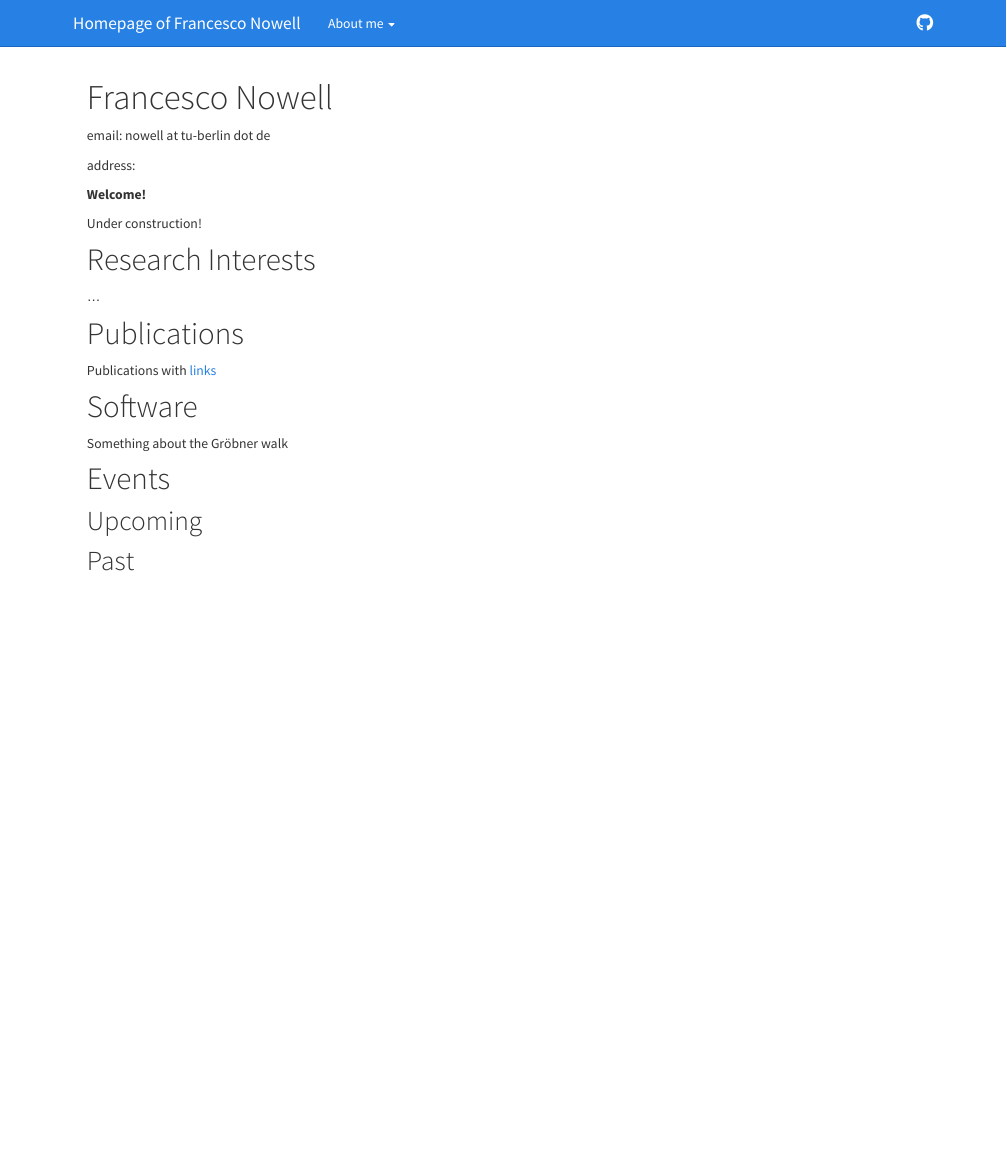
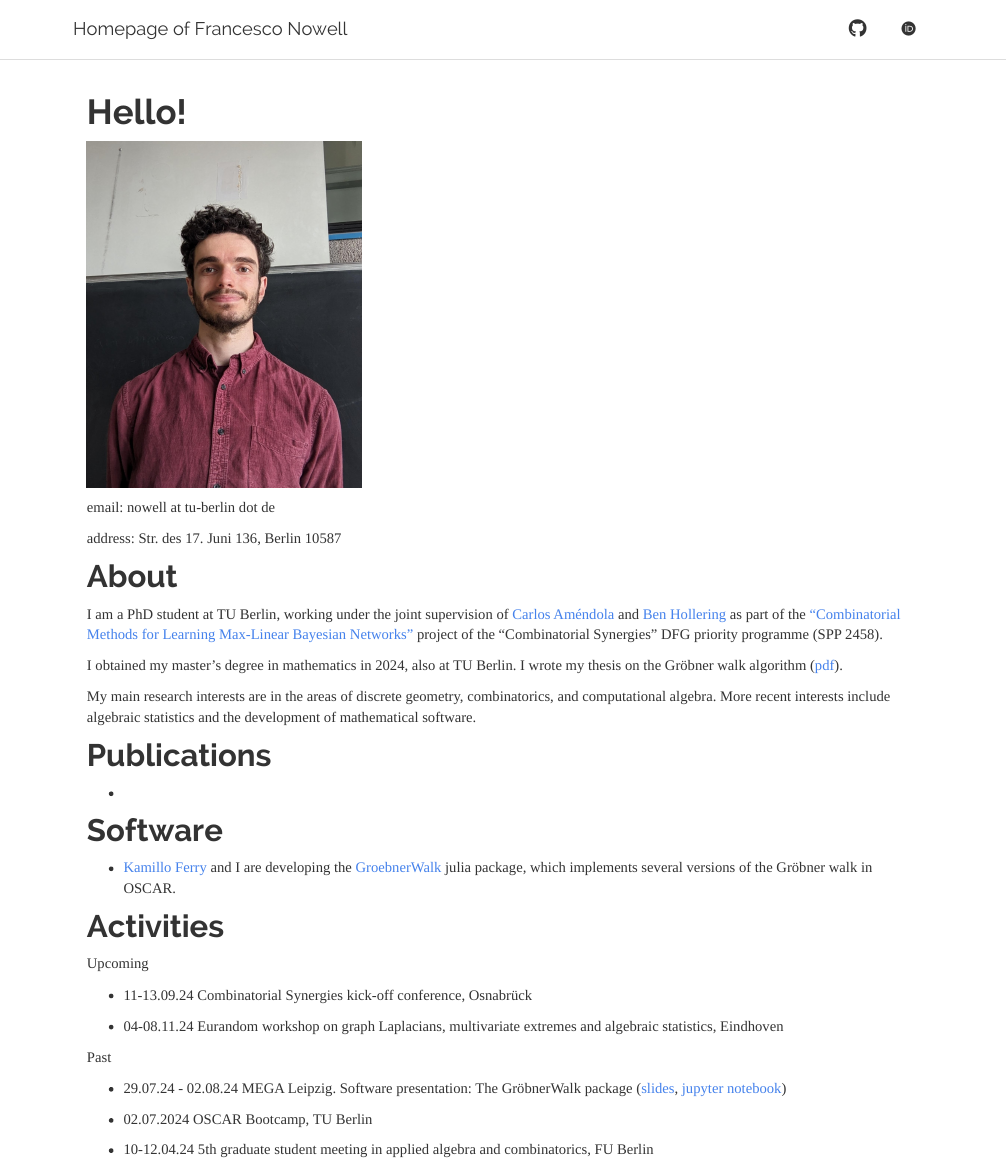
Before and after one commit to fpnowell/fpnowell.github.io, an R Markdown document (index.Rmd): the page in a window 1100 px wide, from its top. Rendered offline with R 4.5, knitr and Pandoc, with nearby package versions.

Commit message:
added links and files, changed theme

```diff
--- a/_navbar.yml
+++ b/_navbar.yml
@@ -1,11 +1,8 @@
 name: "Mywebsite"
 title: "Homepage of Francesco Nowell"
 type: inverse
-left:
-  - text: "About me"
-    menu:
-      - text: "Learn more about me"
-        href: ./aboutme.html
 right:
   - icon: fa-github fa-lg
-    href: https://github.com/Ortfs
+    href: https://github.com/fpnowell
+  - icon: fa-brands fa-orcid
+    href: https://orcid.org/0009-0005-0183-2225
--- a/_site.yml
+++ b/_site.yml
@@ -2,7 +2,7 @@ name: "My new website"
 output_dir: 'docs'
 output:
   html_document:
-    theme: cosmo
+    theme: readable
     highlight: zenburn
     toc: true
     toc_depth: 2
--- a/index.Rmd
+++ b/index.Rmd
@@ -1,36 +1,46 @@
 ---
-title: "Francesco Nowell"
+title: "Hello!"
 output:
   html_document:
     toc: FALSE
 ---
 
+<div>
+  <img style="vertical-align:middle" src="cvpic.jpg" width = "300">
+</div>
 
 
 email: nowell at tu-berlin dot de
 
-address:
+address: Str. des 17. Juni 136, Berlin 10587
 
 
-**Welcome!**
+# About
+I am a PhD student at TU Berlin, working under the joint supervision of [Carlos Améndola](https://luke-amendola.appspot.com/) and [Ben Hollering](https://sites.google.com/view/benhollering) as part of the ["Combinatorial Methods for Learning Max-Linear Bayesian Networks"](https://www.combinatorial-synergies.de/projects/?elem=Combinatorial-Methods-for-Learning-Max-Linear-Bayesian-Networks) project of the "Combinatorial Synergies" DFG priority programme (SPP 2458).
 
-Under construction!
+I obtained my master's degree in mathematics in 2024, also at TU Berlin. I wrote my thesis on the Gröbner walk algorithm ([pdf](nowell_master.pdf)).
 
-# Research Interests
-
-...
-
+My main research interests are in the areas of discrete geometry, combinatorics,  and computational algebra. More recent interests include algebraic statistics and the development of mathematical software.
 
 # Publications
 
-Publications with [links](https://arxiv.org)
+-
 
 # Software
+- [Kamillo Ferry](https://kafe.dev) and I are developing the [GroebnerWalk](https://github.com/ooinaruhugh/GroebnerWalk.jl) julia package, which implements several versions of the Gröbner walk in OSCAR.
 
-Something about the Gröbner walk
+# Activities
 
-# Events
+Upcoming
 
-## Upcoming
+- 11-13.09.24 Combinatorial Synergies kick-off conference, Osnabrück
 
-## Past
+- 04-08.11.24 Eurandom workshop on graph Laplacians, multivariate extremes and algebraic statistics, Eindhoven
+
+Past
+
+- 29.07.24 - 02.08.24 MEGA Leipzig. Software presentation: The GröbnerWalk package ([slides](GWalk_presentation_MEGA.pdf), [jupyter notebook](MEGA_notebook.ipynb))
+
+- 02.07.2024 OSCAR Bootcamp, TU Berlin
+
+- 10-12.04.24 5th graduate student meeting in applied algebra and combinatorics, FU Berlin
```
Also changed, not shown: GWalk_presentation_MEGA.pdf (added), cvpic.jpg (added), nowell_master.pdf (added), 8 other files.
